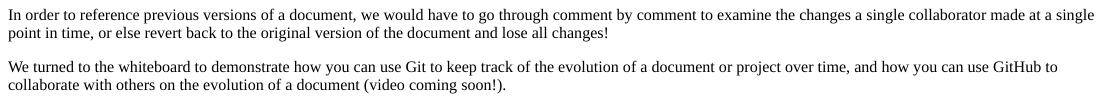
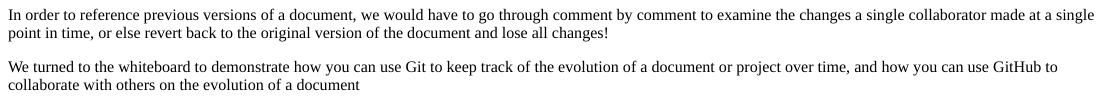
Before and after one commit to kplacek/rladiesphilly_blog, an R Markdown document (content/post/2018-05-22-may-recap-git-happier-with-github.Rmd): the page in a window 1100 px wide, from 430 px down. The pictures show the output file content/post/2018-05-22-may-recap-git-happier-with-github.html that the author committed with the source, opened offline.

Commit message:
adding video

```diff
--- a/content/post/2018-05-22-may-recap-git-happier-with-github.Rmd
+++ b/content/post/2018-05-22-may-recap-git-happier-with-github.Rmd
@@ -24,7 +24,7 @@
 
 In order to reference previous versions of a document, we would have to go through comment by comment to examine the changes a single collaborator made at a single point in time, or else revert back to the original version of the document and lose all changes!
 
-We turned to the whiteboard to demonstrate how you can use Git to keep track of the evolution of a document or project over time, and how you can use GitHub to collaborate with others on the evolution of a document (video coming soon!).
+We turned to the whiteboard to demonstrate how you can use Git to keep track of the evolution of a document or project over time, and how you can use GitHub to collaborate with others on the evolution of a document
 
 <iframe width="560" height="315" src="https://www.youtube.com/embed/5_sdaVXlKNM" frameborder="0" allow="autoplay; encrypted-media" allowfullscreen></iframe>
 
```
Also changed, not shown: content/post/2018-05-22-may-recap-git-happier-with-github.html, 1 other file.
